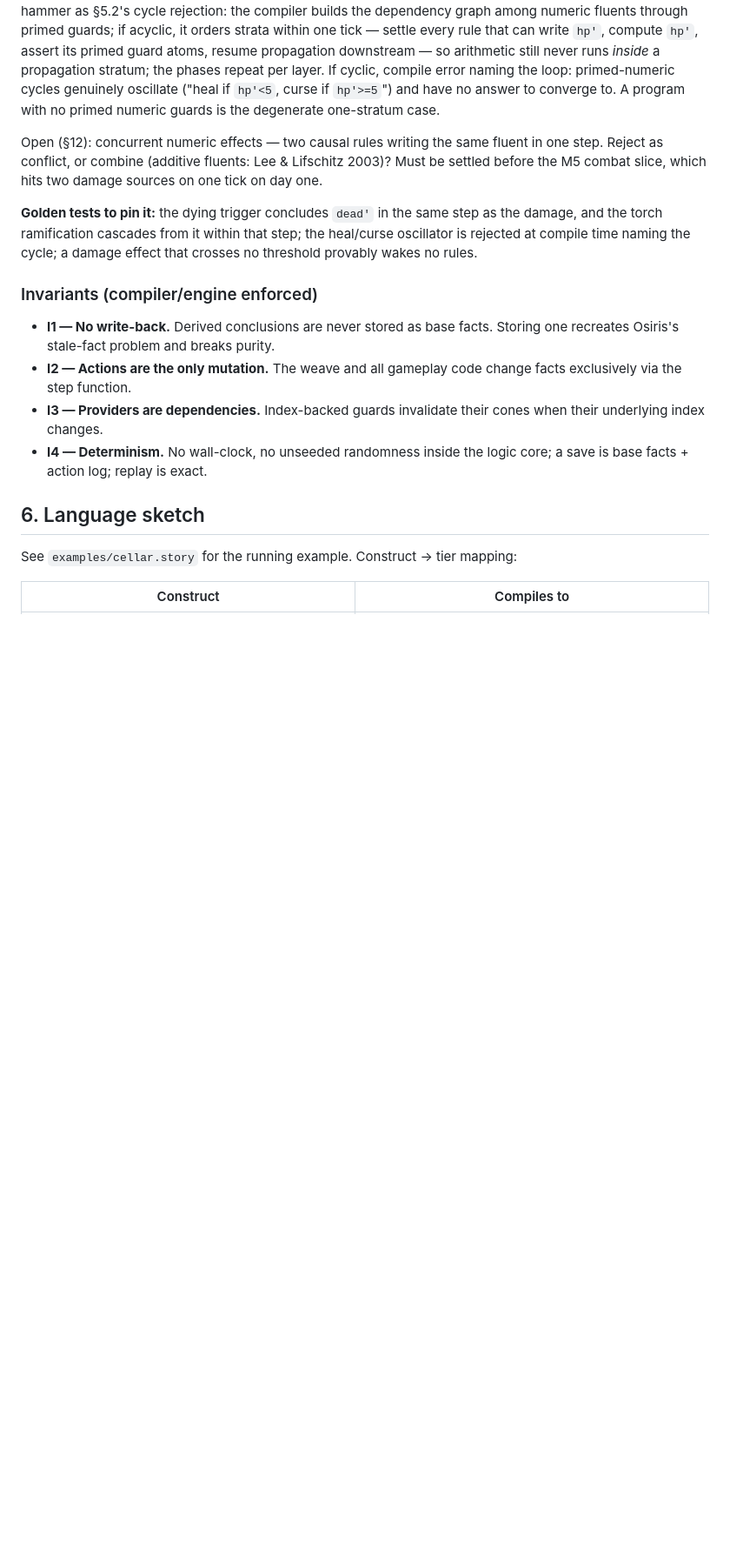
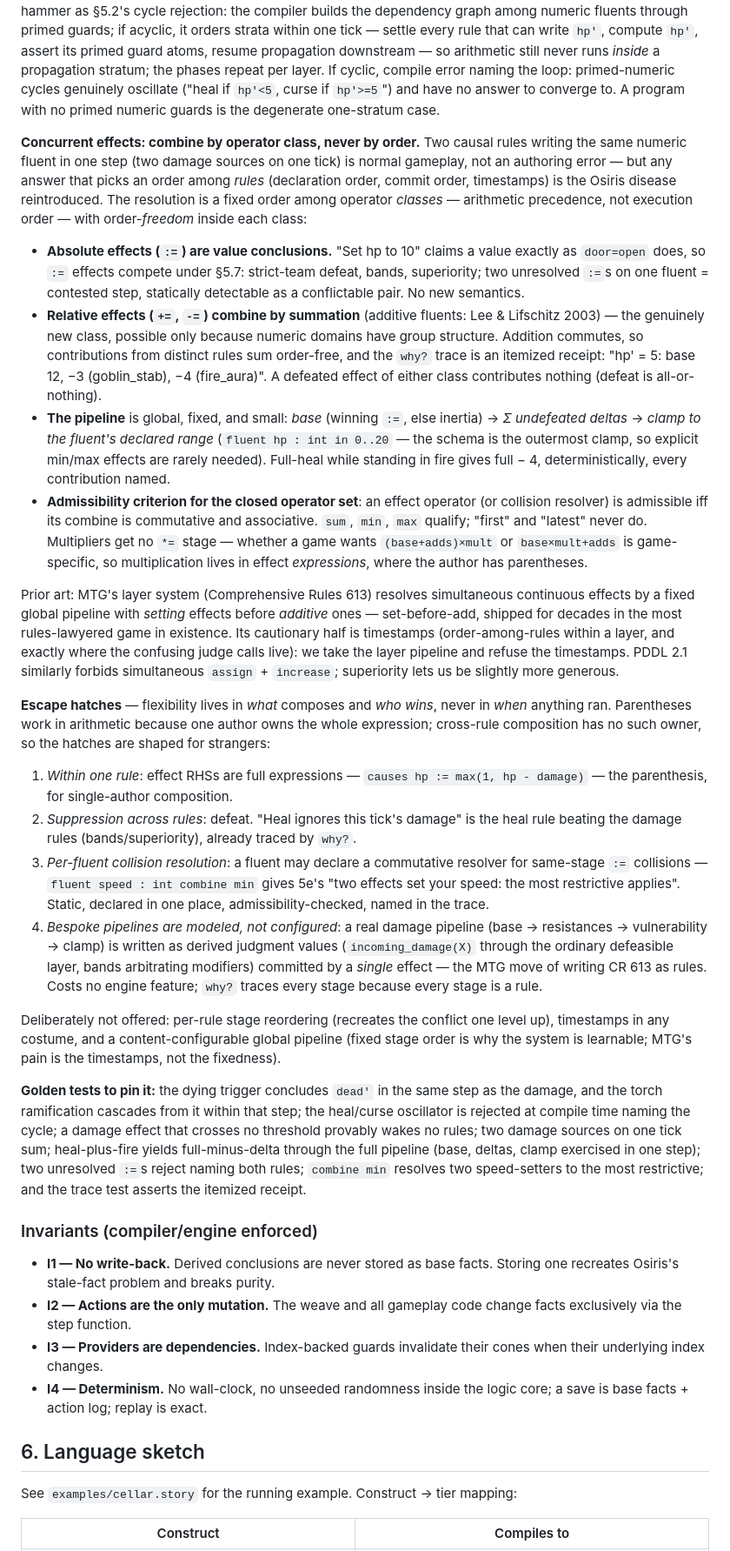
Before and after one commit to anarchodev/infeasible, a Markdown page: DESIGN.md, the part around one of its changes. Shown at 87% size. Drawn GitHub-style; blank space fills up the shorter version.

Commit message:
docs(design): resolve concurrent numeric effects — combine by operator class
Replace the open reject-vs-combine question in §5.8 with the decided
semantics: a fixed order among operator *classes* (arithmetic
precedence), never among rules (execution order).

- := effects are value conclusions competing under §5.7 strict-team
  defeat; unresolved := pairs are contested steps, statically
  detectable.
- += / -= sum order-free across rules (additive fluents); the why?
  trace becomes an itemized receipt of named contributions.
- Fixed global pipeline: base (winning := or inertia) -> sum of
  undefeated deltas -> clamp to the fluent's declared range.
- Operator admissibility criterion: combine must be commutative and
  associative. Multipliers stay in effect expressions.
- Four static escape hatches: expression RHSs (intra-rule), defeat
  (suppression), per-fluent declared combine (5e speed rule), and
  modeling bespoke pipelines as derived judgment values. No per-rule
  reordering, no timestamps, no configurable global pipeline.

Prior art: MTG CR 613 layer system (set-before-add pipeline, refusing
its timestamps) added to §13. §12 bullet retired; golden tests
extended (summing damage, heal-plus-fire full pipeline, := rejection,
combine min, receipt trace).

Co-Authored-By: Claude Fable 5 <noreply@anthropic.com>

```diff
--- a/DESIGN.md
+++ b/DESIGN.md
@@ -482,15 +482,81 @@ loop: primed-numeric cycles genuinely oscillate ("heal if `hp'<5`, curse if
 `hp'>=5`") and have no answer to converge to. A program with no primed
 numeric guards is the degenerate one-stratum case.
 
-Open (§12): concurrent numeric effects — two causal rules writing the same
-fluent in one step. Reject as conflict, or combine (additive fluents: Lee &
-Lifschitz 2003)? Must be settled before the M5 combat slice, which hits two
-damage sources on one tick on day one.
+**Concurrent effects: combine by operator class, never by order.** Two causal
+rules writing the same numeric fluent in one step (two damage sources on one
+tick) is normal gameplay, not an authoring error — but any answer that picks
+an order among *rules* (declaration order, commit order, timestamps) is the
+Osiris disease reintroduced. The resolution is a fixed order among operator
+*classes* — arithmetic precedence, not execution order — with order-*freedom*
+inside each class:
+
+- **Absolute effects (`:=`) are value conclusions.** "Set hp to 10" claims a
+  value exactly as `door=open` does, so `:=` effects compete under §5.7:
+  strict-team defeat, bands, superiority; two unresolved `:=`s on one fluent
+  = contested step, statically detectable as a conflictable pair. No new
+  semantics.
+- **Relative effects (`+=`, `-=`) combine by summation** (additive fluents:
+  Lee & Lifschitz 2003) — the genuinely new class, possible only because
+  numeric domains have group structure. Addition commutes, so contributions
+  from distinct rules sum order-free, and the `why?` trace is an itemized
+  receipt: "hp' = 5: base 12, −3 (goblin_stab), −4 (fire_aura)". A defeated
+  effect of either class contributes nothing (defeat is all-or-nothing).
+- **The pipeline** is global, fixed, and small: *base* (winning `:=`, else
+  inertia) → *Σ undefeated deltas* → *clamp to the fluent's declared range*
+  (`fluent hp : int in 0..20` — the schema is the outermost clamp, so
+  explicit min/max effects are rarely needed). Full-heal while standing in
+  fire gives full − 4, deterministically, every contribution named.
+- **Admissibility criterion for the closed operator set**: an effect operator
+  (or collision resolver) is admissible iff its combine is commutative and
+  associative. `sum`, `min`, `max` qualify; "first" and "latest" never do.
+  Multipliers get no `*=` stage — whether a game wants `(base+adds)×mult` or
+  `base×mult+adds` is game-specific, so multiplication lives in effect
+  *expressions*, where the author has parentheses.
+
+Prior art: MTG's layer system (Comprehensive Rules 613) resolves simultaneous
+continuous effects by a fixed global pipeline with *setting* effects before
+*additive* ones — set-before-add, shipped for decades in the most
+rules-lawyered game in existence. Its cautionary half is timestamps
+(order-among-rules within a layer, and exactly where the confusing judge
+calls live): we take the layer pipeline and refuse the timestamps. PDDL 2.1
+similarly forbids simultaneous `assign` + `increase`; superiority lets us be
+slightly more generous.
+
+**Escape hatches** — flexibility lives in *what* composes and *who wins*,
+never in *when* anything ran. Parentheses work in arithmetic because one
+author owns the whole expression; cross-rule composition has no such owner,
+so the hatches are shaped for strangers:
+
+1. *Within one rule*: effect RHSs are full expressions —
+   `causes hp := max(1, hp - damage)` — the parenthesis, for single-author
+   composition.
+2. *Suppression across rules*: defeat. "Heal ignores this tick's damage" is
+   the heal rule beating the damage rules (bands/superiority), already
+   traced by `why?`.
+3. *Per-fluent collision resolution*: a fluent may declare a commutative
+   resolver for same-stage `:=` collisions — `fluent speed : int combine min`
+   gives 5e's "two effects set your speed: the most restrictive applies".
+   Static, declared in one place, admissibility-checked, named in the trace.
+4. *Bespoke pipelines are modeled, not configured*: a real damage pipeline
+   (base → resistances → vulnerability → clamp) is written as derived
+   judgment values (`incoming_damage(X)` through the ordinary defeasible
+   layer, bands arbitrating modifiers) committed by a *single* effect — the
+   MTG move of writing CR 613 as rules. Costs no engine feature; `why?`
+   traces every stage because every stage is a rule.
+
+Deliberately not offered: per-rule stage reordering (recreates the conflict
+one level up), timestamps in any costume, and a content-configurable global
+pipeline (fixed stage order is why the system is learnable; MTG's pain is
+the timestamps, not the fixedness).
 
 **Golden tests to pin it:** the dying trigger concludes `dead'` in the same
 step as the damage, and the torch ramification cascades from it within that
 step; the heal/curse oscillator is rejected at compile time naming the cycle;
-a damage effect that crosses no threshold provably wakes no rules.
+a damage effect that crosses no threshold provably wakes no rules; two damage
+sources on one tick sum; heal-plus-fire yields full-minus-delta through the
+full pipeline (base, deltas, clamp exercised in one step); two unresolved
+`:=`s reject naming both rules; `combine min` resolves two speed-setters to
+the most restrictive; and the trace test asserts the itemized receipt.
 
 ### Invariants (compiler/engine enforced)
 
```
Also changed, not shown: other parts of DESIGN.md (+9 -5 lines).
